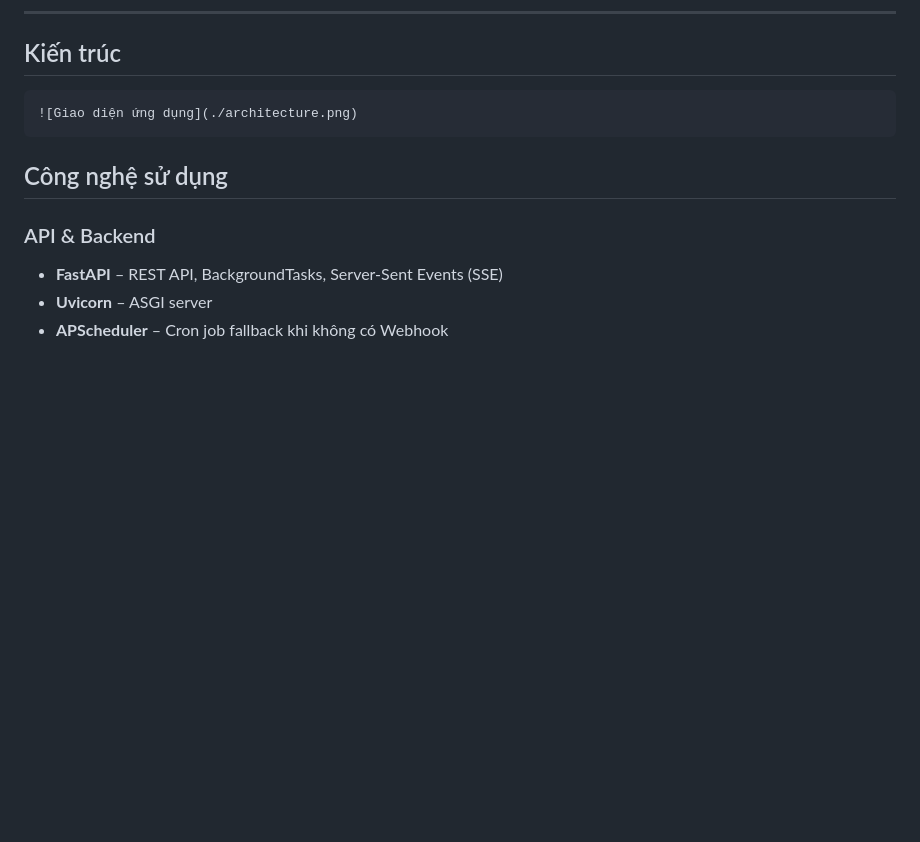
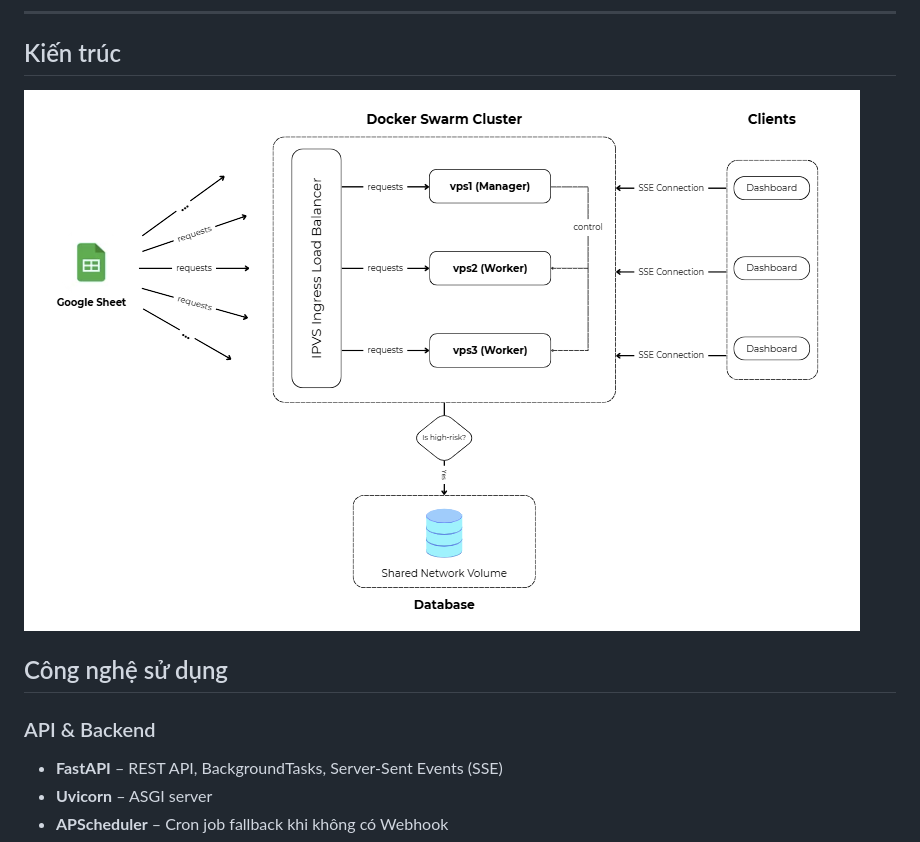
Before and after one commit to Audrey-VD/NHOM4-CREDIT-RISK-PREDICTION, a Markdown page: README.md, the part around the change. GitHub-like rendering; blank space fills up the shorter version.

````diff
--- a/README.md
+++ b/README.md
@@ -26,10 +26,7 @@ Toàn bộ hệ thống được triển khai trên **Docker Swarm Cluster 3 nod
 ---
 
 ## Kiến trúc
-
-```
-![Giao diện ứng dụng](./architecture.png)
-```
+![Kiến trúc](./architecture.png)
 
 ## Công nghệ sử dụng
 
````
